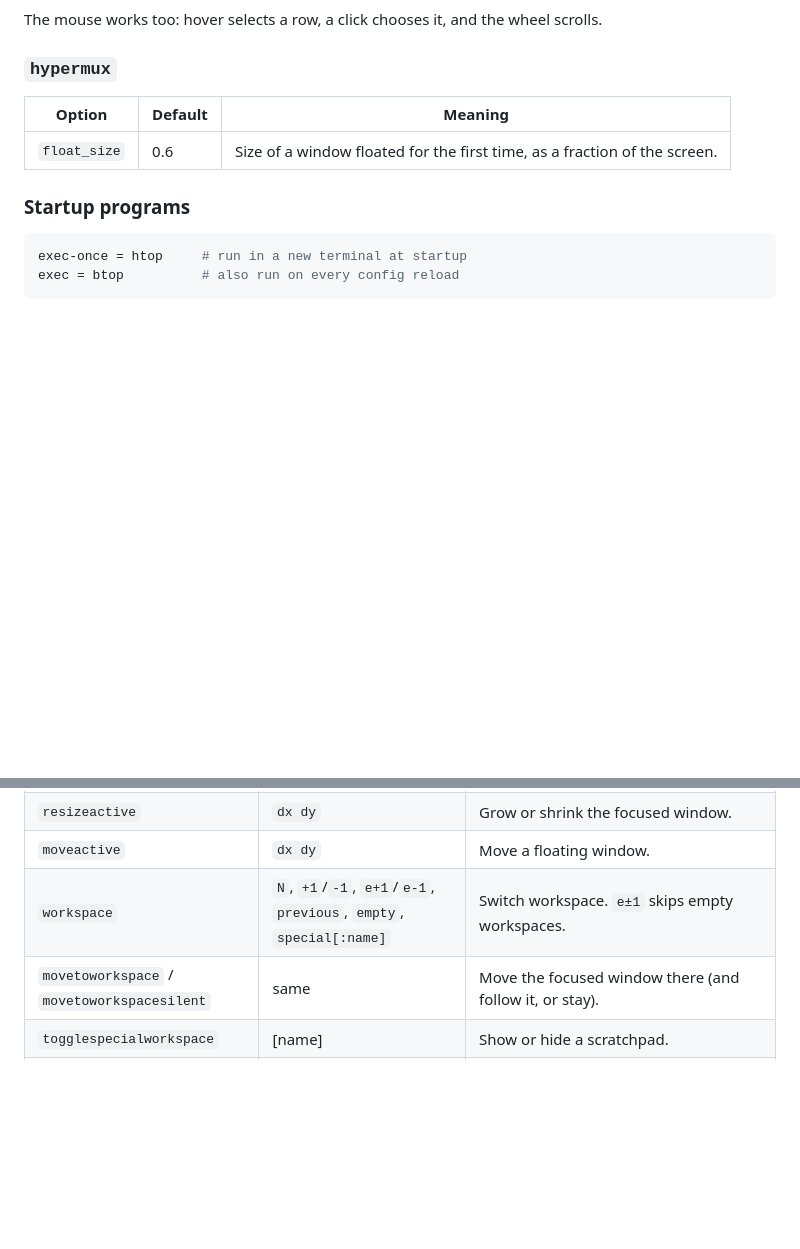
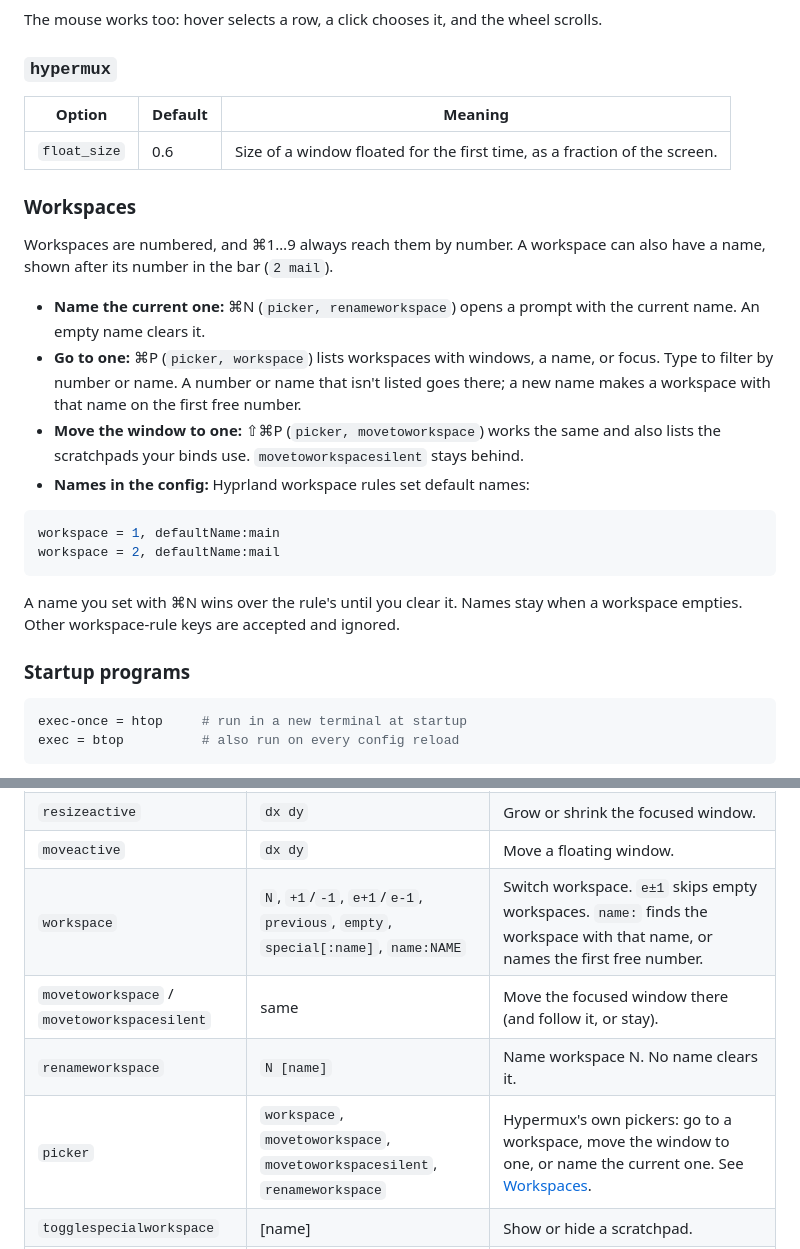
Before and after one commit to gavrix/hyprmux, a Markdown page: docs/CONFIGURATION.md, 2 parts joined by grey strips. Drawn GitHub-style; blank space fills up the shorter version.

Commit message:
Docs: workspace names and the workspace pickers
- CONFIGURATION.md: a Workspaces section (names, ⌘N, ⌘P, ⇧⌘P,
  workspace rules), renameworkspace and picker in the dispatcher
  table, name: targets.
- README: names, the new binds.
- ARCHITECTURE.md: where names live.

````diff
--- a/docs/CONFIGURATION.md
+++ b/docs/CONFIGURATION.md
@@ -243,6 +243,28 @@ The mouse works too: hover selects a row, a click chooses it, and the wheel scro
 |---|---|---|
 | `float_size` | 0.6 | Size of a window floated for the first time, as a fraction of the screen. |
 
+### Workspaces
+
+Workspaces are numbered, and ⌘1…9 always reach them by number. A workspace can
+also have a name, shown after its number in the bar (`2 mail`).
+
+- **Name the current one:** ⌘N (`picker, renameworkspace`) opens a prompt with
+  the current name. An empty name clears it.
+- **Go to one:** ⌘P (`picker, workspace`) lists workspaces with windows, a name,
+  or focus. Type to filter by number or name. A number or name that isn't listed
+  goes there; a new name makes a workspace with that name on the first free number.
+- **Move the window to one:** ⇧⌘P (`picker, movetoworkspace`) works the same and
+  also lists the scratchpads your binds use. `movetoworkspacesilent` stays behind.
+- **Names in the config:** Hyprland workspace rules set default names:
+
+```ini
+workspace = 1, defaultName:main
+workspace = 2, defaultName:mail
+```
+
+A name you set with ⌘N wins over the rule's until you clear it. Names stay when a
+workspace empties. Other workspace-rule keys are accepted and ignored.
+
 ### Startup programs
 
 ```ini
@@ -299,8 +321,10 @@ These names work in `bind` lines and with `hypermuxctl dispatch`.
 | `swapwindow` | `l` `r` `u` `d` | Swap with the neighbor. |
 | `resizeactive` | `dx dy` | Grow or shrink the focused window. |
 | `moveactive` | `dx dy` | Move a floating window. |
-| `workspace` | `N`, `+1`/`-1`, `e+1`/`e-1`, `previous`, `empty`, `special[:name]` | Switch workspace. `e±1` skips empty workspaces. |
+| `workspace` | `N`, `+1`/`-1`, `e+1`/`e-1`, `previous`, `empty`, `special[:name]`, `name:NAME` | Switch workspace. `e±1` skips empty workspaces. `name:` finds the workspace with that name, or names the first free number. |
 | `movetoworkspace` / `movetoworkspacesilent` | same | Move the focused window there (and follow it, or stay). |
+| `renameworkspace` | `N [name]` | Name workspace N. No name clears it. |
+| `picker` | `workspace`, `movetoworkspace`, `movetoworkspacesilent`, `renameworkspace` | Hypermux's own pickers: go to a workspace, move the window to one, or name the current one. See [Workspaces](#workspaces). |
 | `togglespecialworkspace` | [name] | Show or hide a scratchpad. |
 | `togglefloating` | | Float or re-tile. A first float centers the window; re-tiling returns it to its old slot. |
 | `fullscreen` | `0` or `1` | 0 = cover the screen, 1 = maximize within gaps. |
````
Also changed, not shown: README.md (+4 -2 lines), docs/ARCHITECTURE.md (+2 -1 lines).
